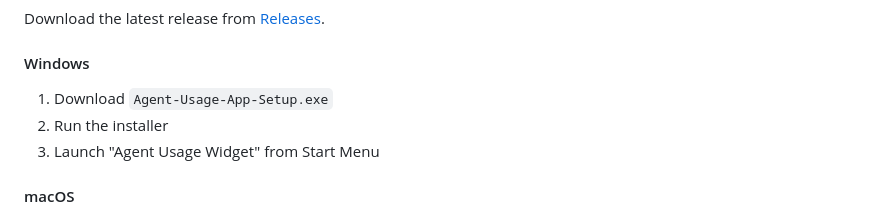
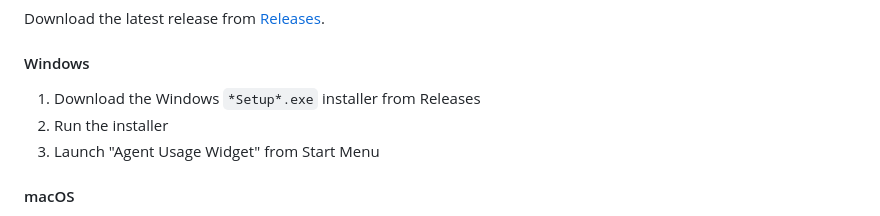
Before and after one commit to jayjaybeeuk/claude-usage-app, a Markdown page: README.md, the part around the change. Drawn GitHub-style.

Commit message:
Potential fix for pull request finding
Co-authored-by: Copilot Autofix powered by AI <175728472+Copilot@users.noreply.github.com>

```diff
--- a/README.md
+++ b/README.md
@@ -25,7 +25,7 @@ Download the latest release from [Releases](https://github.com/jayjaybeeuk/claud
 
 #### Windows
 
-1. Download `Agent-Usage-App-Setup.exe`
+1. Download the Windows `*Setup*.exe` installer from Releases
 2. Run the installer
 3. Launch "Agent Usage Widget" from Start Menu
 
```
